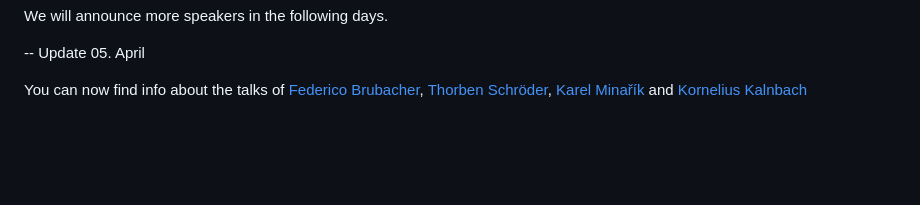
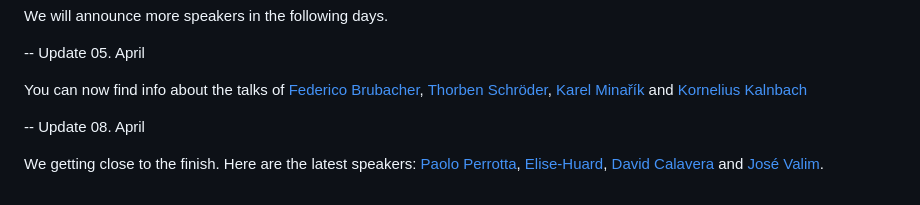
Before and after one commit to Overbryd/euruko2011_website, a Markdown page: _posts/2011-04-02-here-are-the-speakers.md, the part around the change. GitHub-like rendering; blank space fills up the shorter version.

Commit message:
4 new speakers

```diff
--- a/_posts/2011-04-02-here-are-the-speakers.md
+++ b/_posts/2011-04-02-here-are-the-speakers.md
@@ -20,3 +20,9 @@ We will announce more speakers in the following days.
 -- Update 05. April
 
 You can now find info about the talks of [Federico Brubacher](/speakers.html#Federico-Brubacher), [Thorben Schröder](/speakers.html#Thorben-Schroeder), [Karel Minařík](/speakers.html#Karel-Minarik) and [Kornelius Kalnbach](/speakers.html#Kornelius-Kalnbach)
+
+-- Update 08. April
+
+We getting close to the finish. Here are the latest speakers:
+[Paolo Perrotta](/speakers.html#Paolo-Perrotta),
+[Elise-Huard](/speakers.html#Elise-Huard), [David Calavera](/speakers.html#David-Calavera) and [José Valim](/speakers.html#Jose-Valim).
```
Also changed, not shown: images/speakers/jose-valim.jpg (added), images/speakers/paolo-perrotta.jpg (added), 1 other file.
